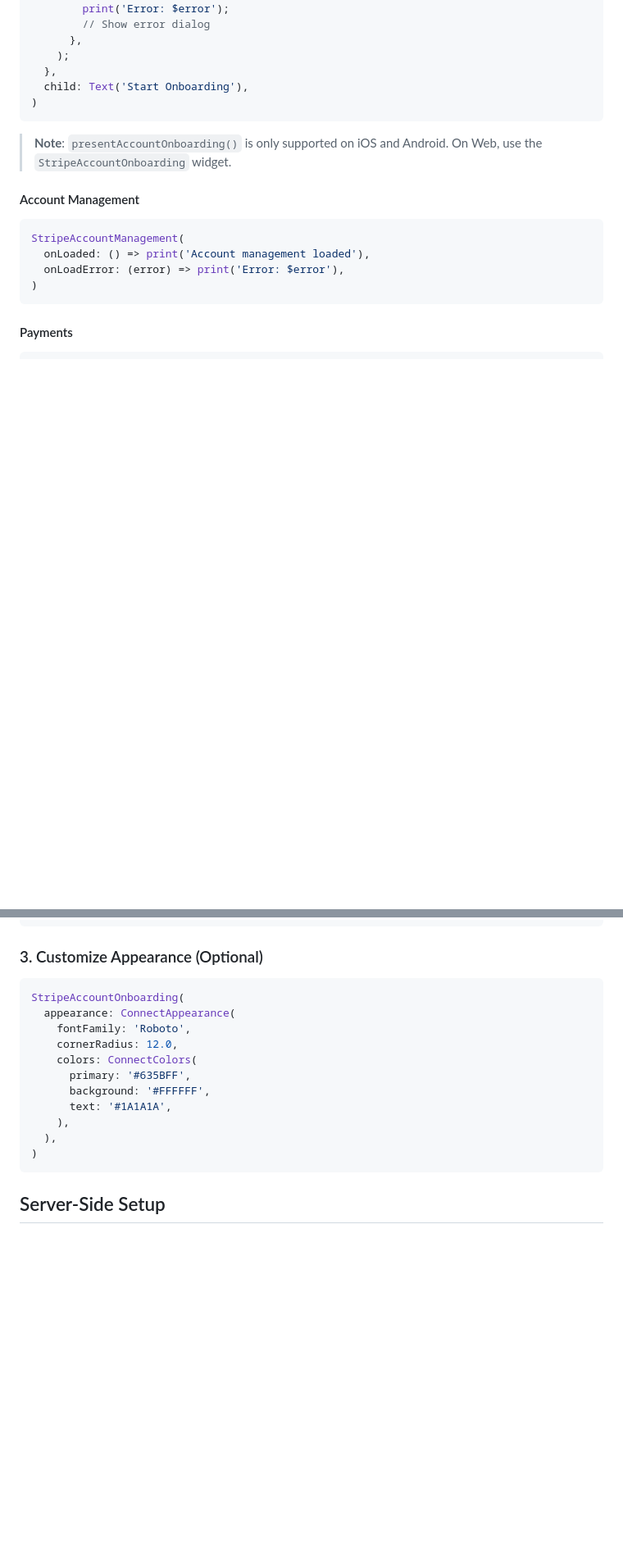
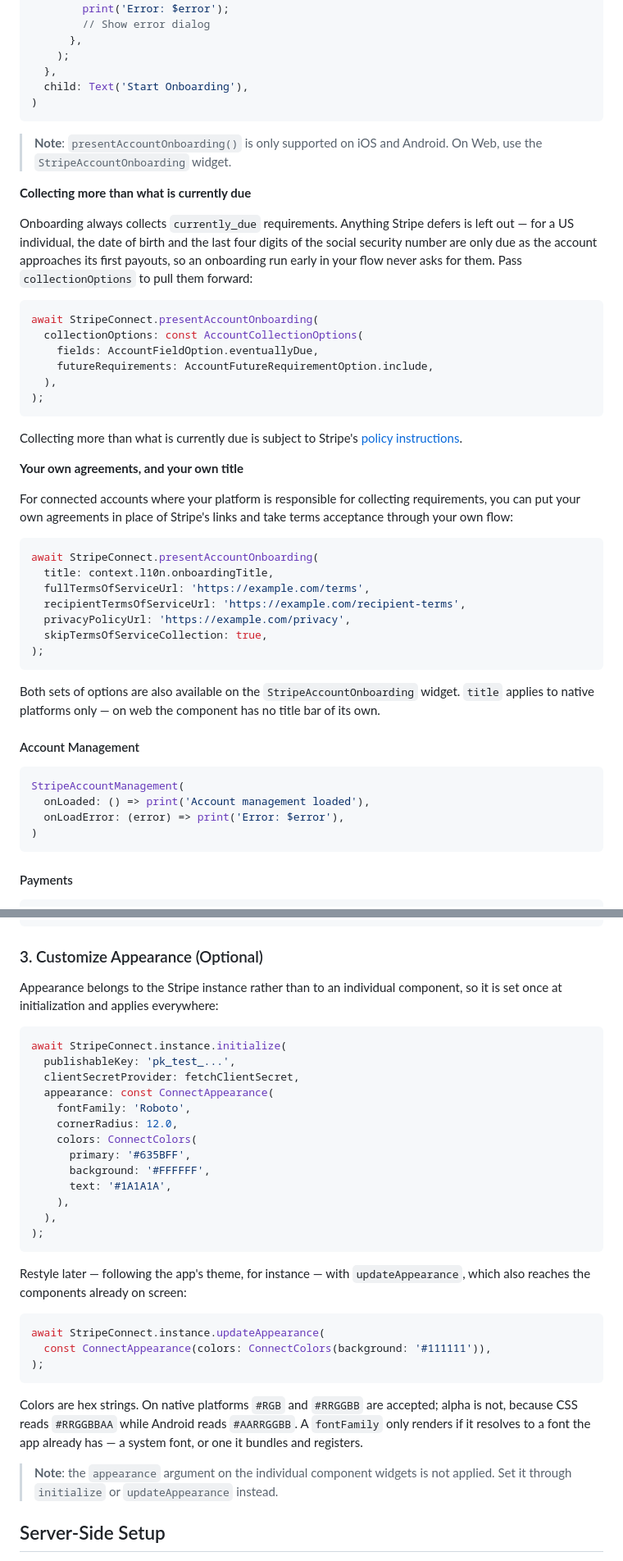
Before and after one commit to sheriax/flutter_stripe_connect, a Markdown page: README.md, 2 parts joined by grey strips. Shown at 82% size. GitHub-like rendering; blank space fills up the shorter version.

Commit message:
docs: document the account onboarding options and how appearance works
Covers the collection options, the terms and privacy URLs and the title,
corrects the appearance section — it is set on the instance, not on a
component — and adds the `NSCameraUsageDescription` the StripeConnect
SDK asserts on, which the iOS setup section claimed was not needed.

Co-Authored-By: Claude Opus 5 (1M context) <noreply@anthropic.com>

````diff
--- a/README.md
+++ b/README.md
@@ -195,6 +207,46 @@ ElevatedButton(
 
 > **Note**: `presentAccountOnboarding()` is only supported on iOS and Android. On Web, use the `StripeAccountOnboarding` widget.
 
+**Collecting more than what is currently due**
+
+Onboarding always collects `currently_due` requirements. Anything Stripe defers
+is left out — for a US individual, the date of birth and the last four digits
+of the social security number are only due as the account approaches its first
+payouts, so an onboarding run early in your flow never asks for them. Pass
+`collectionOptions` to pull them forward:
+
+```dart
+await StripeConnect.presentAccountOnboarding(
+  collectionOptions: const AccountCollectionOptions(
+    fields: AccountFieldOption.eventuallyDue,
+    futureRequirements: AccountFutureRequirementOption.include,
+  ),
+);
+```
+
+Collecting more than what is currently due is subject to Stripe's
+[policy instructions](https://docs.stripe.com/connect/supported-embedded-components/account-onboarding#requirement-collection-options).
+
+**Your own agreements, and your own title**
+
+For connected accounts where your platform is responsible for collecting
+requirements, you can put your own agreements in place of Stripe's links and
+take terms acceptance through your own flow:
+
+```dart
+await StripeConnect.presentAccountOnboarding(
+  title: context.l10n.onboardingTitle,
+  fullTermsOfServiceUrl: 'https://example.com/terms',
+  recipientTermsOfServiceUrl: 'https://example.com/recipient-terms',
+  privacyPolicyUrl: 'https://example.com/privacy',
+  skipTermsOfServiceCollection: true,
+);
+```
+
+Both sets of options are also available on the `StripeAccountOnboarding`
+widget. `title` applies to native platforms only — on web the component has no
+title bar of its own.
+
 #### Account Management
 
 ```dart
@@ -251,9 +303,14 @@ StripeDisputesList(
 
 ### 3. Customize Appearance (Optional)
 
+Appearance belongs to the Stripe instance rather than to an individual
+component, so it is set once at initialization and applies everywhere:
+
 ```dart
-StripeAccountOnboarding(
-  appearance: ConnectAppearance(
+await StripeConnect.instance.initialize(
+  publishableKey: 'pk_test_...',
+  clientSecretProvider: fetchClientSecret,
+  appearance: const ConnectAppearance(
     fontFamily: 'Roboto',
     cornerRadius: 12.0,
     colors: ConnectColors(
@@ -262,8 +319,25 @@ StripeAccountOnboarding(
       text: '#1A1A1A',
     ),
   ),
-)
+);
 ```
+
+Restyle later — following the app's theme, for instance — with
+`updateAppearance`, which also reaches the components already on screen:
+
+```dart
+await StripeConnect.instance.updateAppearance(
+  const ConnectAppearance(colors: ConnectColors(background: '#111111')),
+);
+```
+
+Colors are hex strings. On native platforms `#RGB` and `#RRGGBB` are accepted;
+alpha is not, because CSS reads `#RRGGBBAA` while Android reads `#AARRGGBB`. A
+`fontFamily` only renders if it resolves to a font the app already has — a
+system font, or one it bundles and registers.
+
+> **Note**: the `appearance` argument on the individual component widgets is
+> not applied. Set it through `initialize` or `updateAppearance` instead.
 
 ## Server-Side Setup
 
````
Also changed, not shown: other parts of README.md (+13 -1 lines), CHANGELOG.md (+22 -0 lines).
